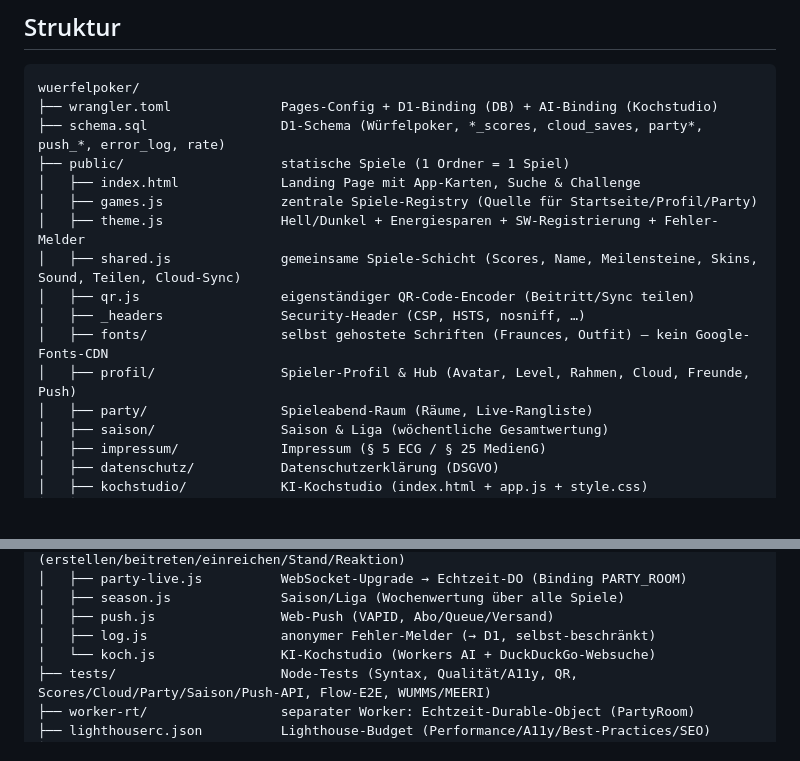
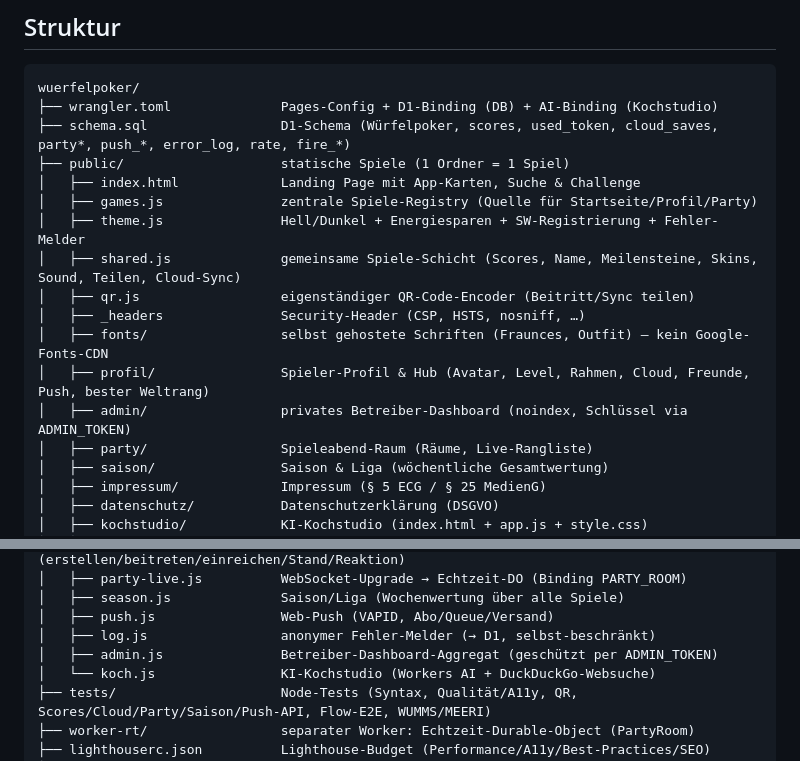
Before and after one commit to philip-stack/Cloudflare-Gamesite, a Markdown page: README.md, 2 parts joined by grey strips. Drawn GitHub-style; blank space fills up the shorter version.

````diff
--- a/README.md
+++ b/README.md
@@ -169,7 +184,7 @@ sofort ein und synct im Hintergrund.
 ```
 wuerfelpoker/
 ├── wrangler.toml              Pages-Config + D1-Binding (DB) + AI-Binding (Kochstudio)
-├── schema.sql                 D1-Schema (Würfelpoker, *_scores, cloud_saves, party*, push_*, error_log, rate)
+├── schema.sql                 D1-Schema (Würfelpoker, scores, used_token, cloud_saves, party*, push_*, error_log, rate, fire_*)
 ├── public/                    statische Spiele (1 Ordner = 1 Spiel)
 │   ├── index.html             Landing Page mit App-Karten, Suche & Challenge
 │   ├── games.js               zentrale Spiele-Registry (Quelle für Startseite/Profil/Party)
@@ -178,7 +193,8 @@ wuerfelpoker/
 │   ├── qr.js                  eigenständiger QR-Code-Encoder (Beitritt/Sync teilen)
 │   ├── _headers               Security-Header (CSP, HSTS, nosniff, …)
 │   ├── fonts/                 selbst gehostete Schriften (Fraunces, Outfit) — kein Google-Fonts-CDN
-│   ├── profil/                Spieler-Profil & Hub (Avatar, Level, Rahmen, Cloud, Freunde, Push)
+│   ├── profil/                Spieler-Profil & Hub (Avatar, Level, Rahmen, Cloud, Freunde, Push, bester Weltrang)
+│   ├── admin/                 privates Betreiber-Dashboard (noindex, Schlüssel via ADMIN_TOKEN)
 │   ├── party/                 Spieleabend-Raum (Räume, Live-Rangliste)
 │   ├── saison/                Saison & Liga (wöchentliche Gesamtwertung)
 │   ├── impressum/             Impressum (§ 5 ECG / § 25 MedienG)
@@ -208,6 +224,7 @@ wuerfelpoker/
 │   ├── season.js              Saison/Liga (Wochenwertung über alle Spiele)
 │   ├── push.js                Web-Push (VAPID, Abo/Queue/Versand)
 │   ├── log.js                 anonymer Fehler-Melder (→ D1, selbst-beschränkt)
+│   ├── admin.js               Betreiber-Dashboard-Aggregat (geschützt per ADMIN_TOKEN)
 │   └── koch.js                KI-Kochstudio (Workers AI + DuckDuckGo-Websuche)
 ├── tests/                     Node-Tests (Syntax, Qualität/A11y, QR, Scores/Cloud/Party/Saison/Push-API, Flow-E2E, WUMMS/MEERI)
 ├── worker-rt/                 separater Worker: Echtzeit-Durable-Object (PartyRoom)
````
Also changed, not shown: other parts of README.md (+21 -6 lines).
